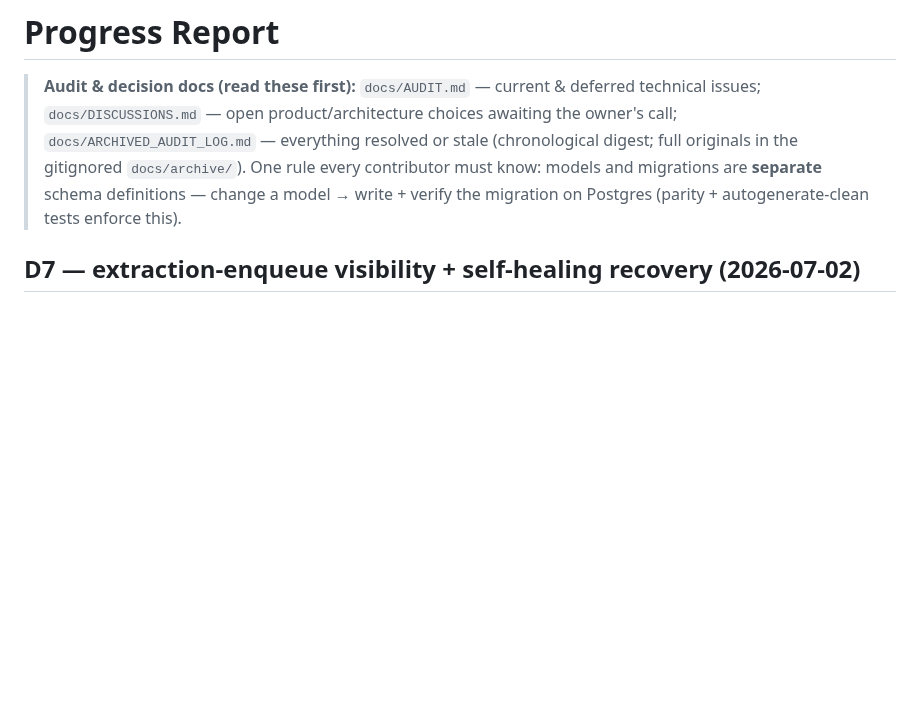
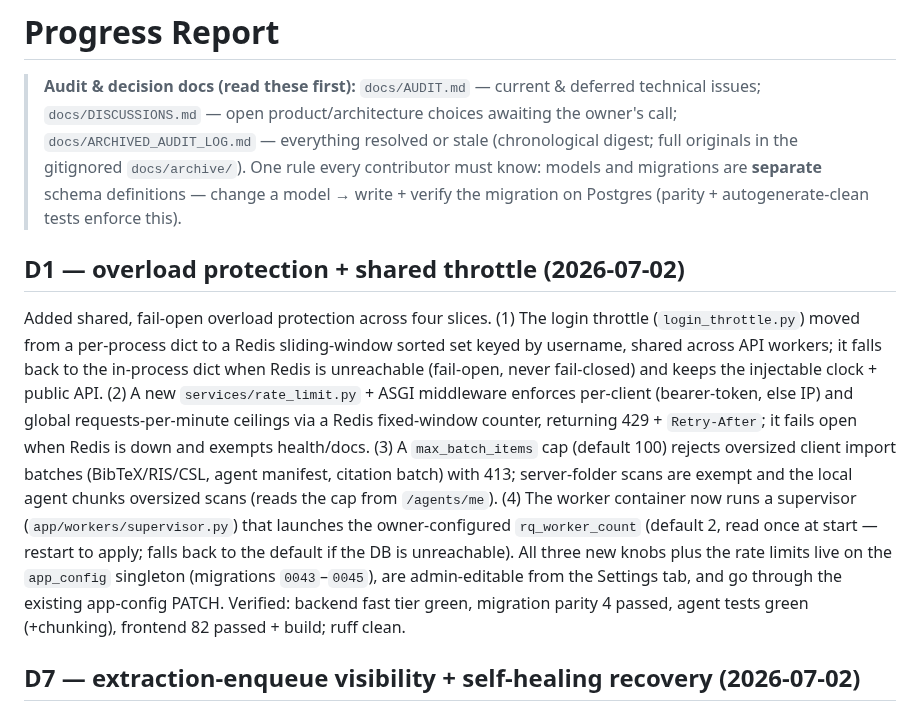
Before and after one commit to radoskov/paracord, a Markdown page: PROGRESS.md, the part around the change. Rendered like a GitHub page; blank space fills up the shorter version.

```diff
--- a/PROGRESS.md
+++ b/PROGRESS.md
@@ -6,6 +6,24 @@
 > originals in the gitignored `docs/archive/`). One rule every contributor must know: models and
 > migrations are **separate** schema definitions — change a model → write + verify the migration
 > on Postgres (parity + autogenerate-clean tests enforce this).
+
+## D1 — overload protection + shared throttle (2026-07-02)
+
+Added shared, fail-open overload protection across four slices. (1) The login throttle
+(`login_throttle.py`) moved from a per-process dict to a Redis sliding-window sorted set keyed by
+username, shared across API workers; it falls back to the in-process dict when Redis is unreachable
+(fail-open, never fail-closed) and keeps the injectable clock + public API. (2) A new
+`services/rate_limit.py` + ASGI middleware enforces per-client (bearer-token, else IP) and global
+requests-per-minute ceilings via a Redis fixed-window counter, returning 429 + `Retry-After`;
+it fails open when Redis is down and exempts health/docs. (3) A `max_batch_items` cap (default 100)
+rejects oversized client import batches (BibTeX/RIS/CSL, agent manifest, citation batch) with 413;
+server-folder scans are exempt and the local agent chunks oversized scans (reads the cap from
+`/agents/me`). (4) The worker container now runs a supervisor (`app/workers/supervisor.py`) that
+launches the owner-configured `rq_worker_count` (default 2, read once at start — restart to apply;
+falls back to the default if the DB is unreachable). All three new knobs plus the rate limits live
+on the `app_config` singleton (migrations `0043`–`0045`), are admin-editable from the Settings tab,
+and go through the existing app-config PATCH. Verified: backend fast tier green, migration parity
+4 passed, agent tests green (+chunking), frontend 82 passed + build; ruff clean.
 
 ## D7 — extraction-enqueue visibility + self-healing recovery (2026-07-02)
 
```
Also changed, not shown: docs/agent_handoffs/2026-07-02-d1-overload-protection.md (added, +122 -0 lines), docs/runbooks/dev_containers.md (+33 -0 lines).
